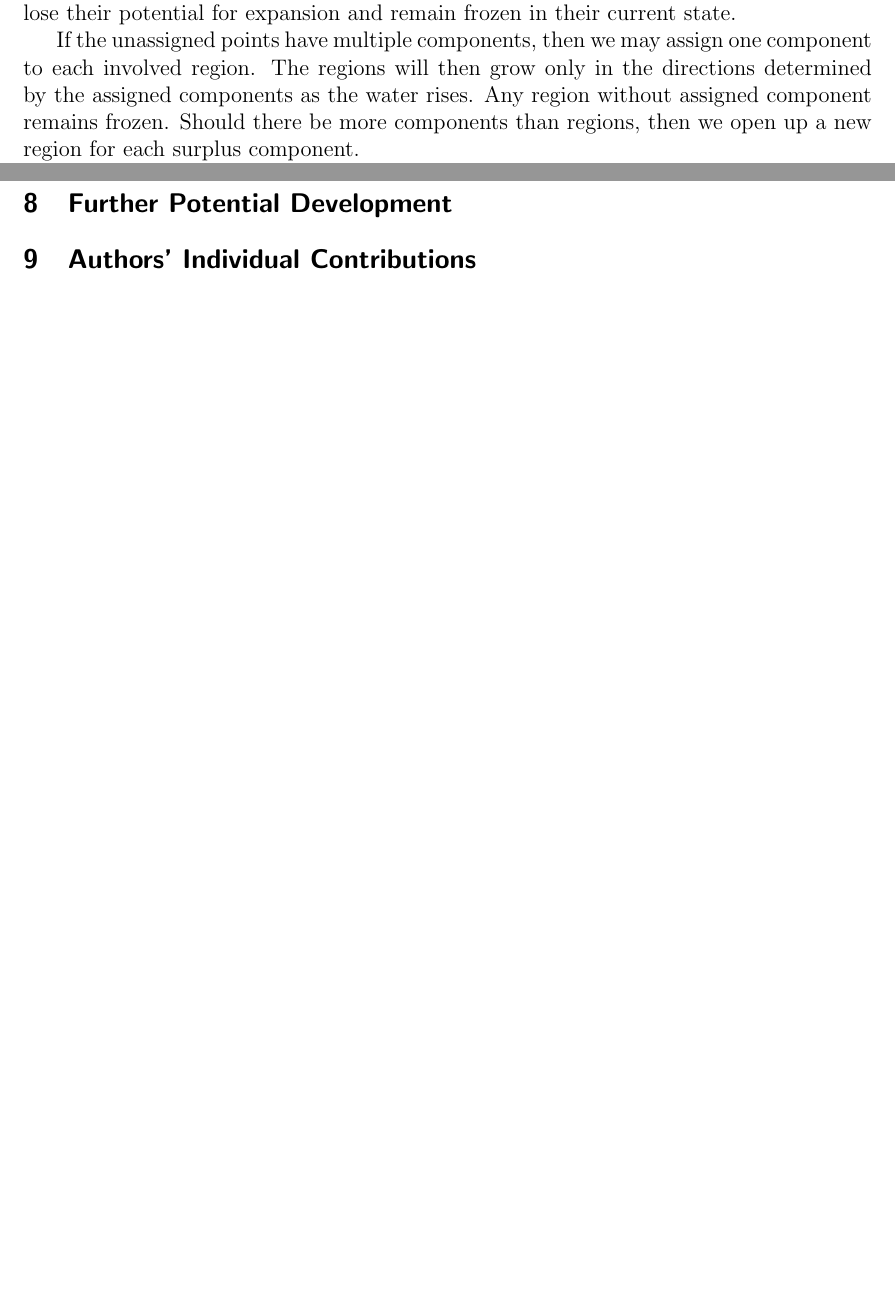
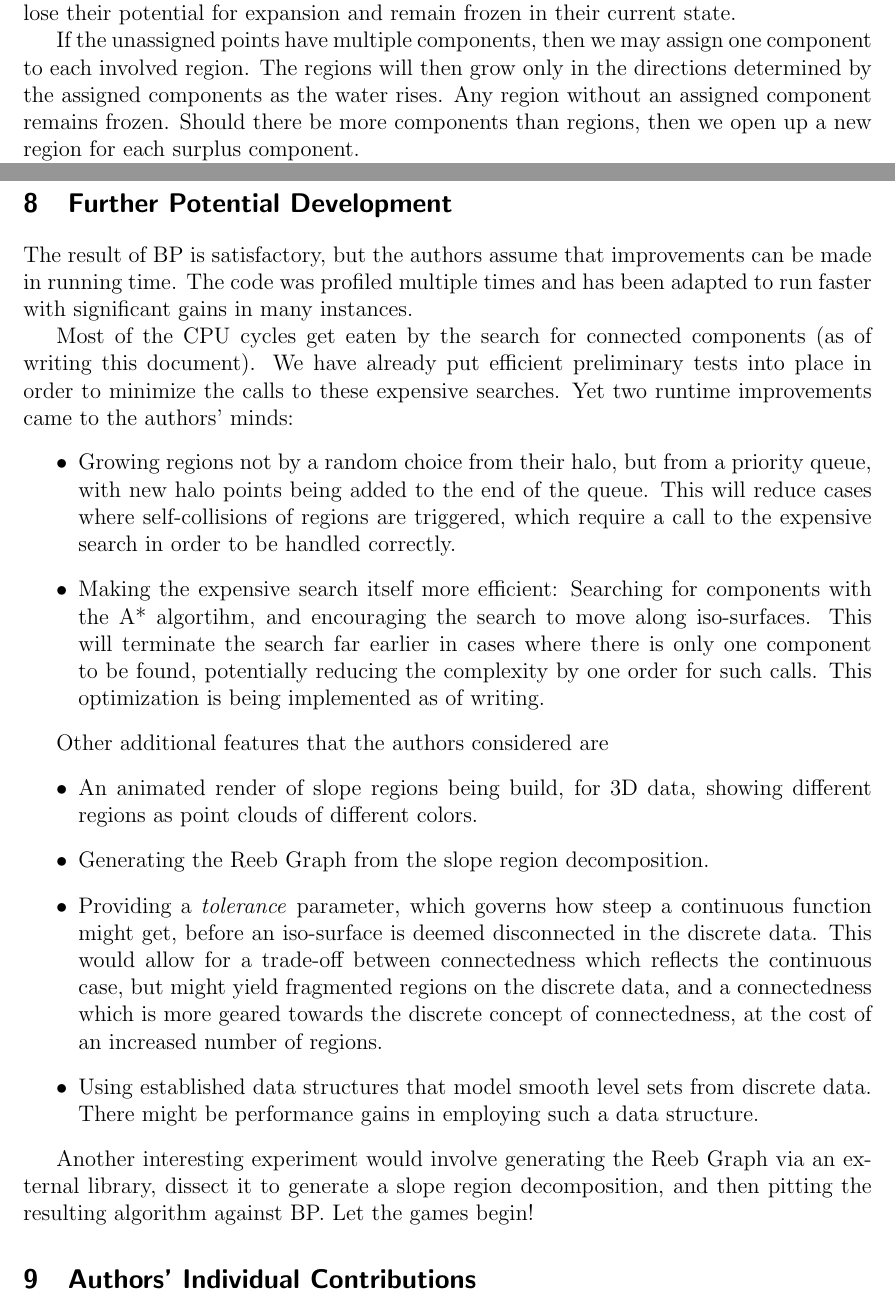
Before and after one commit to SirFloIII/GschichtlOnkel, a LaTeX document (LaTeX/border_propagation.tex): two parts of pages 6 and 8 of 8 before the commit and two parts of pages 6 and 8 of 9 after it, joined at a grey line, cut so that both start at the same text, the shorter picture padded with empty space. Compiled offline with pdfLaTeX.

Commit message:
.tex contribution

```diff
--- a/LaTeX/border_propagation.tex
+++ b/LaTeX/border_propagation.tex
@@ -185,7 +185,7 @@ With the water rising further still, the regions will grow upwards to a point wh
 
 If the points remain connected, then we have to decide for a single one of the involved regions to be allowed to grow upwards from the component. This means that one region effectively inherits the growth directions from the other region(s). The other region(s) lose their potential for expansion and remain frozen in their current state.
 
-If the unassigned points have multiple components, then we may assign one component to each involved region. The regions will then grow only in the directions determined by the assigned components as the water rises. Any region without assigned component remains frozen. Should there be more components than regions, then we open up a new region for each surplus component.
+If the unassigned points have multiple components, then we may assign one component to each involved region. The regions will then grow only in the directions determined by the assigned components as the water rises. Any region without an assigned component remains frozen. Should there be more components than regions, then we open up a new region for each surplus component.
 
 An oddity which can occur are self-loops: A region might grow into a "C"-shape, and then proceed to close up into an "O"-shape. This case can be treated similarly as above, the only difference is that the saddle is found by recognizing that the region collides with itself, instead of with another region.
 
@@ -251,10 +253,23 @@ Let $L$ be a connected linear subset of $G$. $S := \bigcup_{l \in L} l is a slop
 
 
 \section{Further Potential Development}
-%optimize runtime: make component search fast by moving along isosurfaces
-%use level set data structures for speedup
-%search for connected copmonents along tolerance band -> jump tolerance as parameter
-%3D visualization
+The result of BP is satisfactory, but the authors assume that improvements can be made in running time. The code was profiled multiple times and has been adapted to run faster with significant gains in many instances.
+
+Most of the CPU cycles get eaten by the search for connected components (as of writing this document). We have already put efficient preliminary tests into place in order to minimize the calls to these expensive searches. Yet two runtime improvements came to the authors' minds:
+\begin{itemize}
+\item Growing regions not by a random choice from their halo, but from a priority queue, with new halo points being added to the end of the queue. This will reduce cases where self-collisions of regions are triggered, which require a call to the expensive search in order to be handled correctly.
+\item Making the expensive search itself more efficient: Searching for components with the A* algortihm, and encouraging the search to move along iso-surfaces. This will terminate the search far earlier in cases where there is only one component to be found, potentially reducing the complexity by one order for such calls. This optimization is being implemented as of writing.
+\end{itemize}
+
+Other additional features that the authors considered are
+\begin{itemize}
+\item An animated render of slope regions being build, for 3D data, showing different regions as point clouds of different colors.
+\item Generating the Reeb Graph from the slope region decomposition.
+\item Providing a \emph{tolerance} parameter, which governs how steep a continuous function might get, before an iso-surface is deemed disconnected in the discrete data. This would allow for a trade-off between connectedness which reflects the continuous case, but might yield fragmented regions on the discrete data, and a connectedness which is more geared towards the discrete concept of connectedness, at the cost of an increased number of regions.
+\item Using established data structures that model smooth level sets from discrete data. There might be performance gains in employing such a data structure.
+\end{itemize}
+
+Another interesting experiment would involve generating the Reeb Graph via an external library, dissect it to generate a slope region decomposition, and then pitting the resulting algorithm against BP. Let the games begin!
 
 \section{Authors' Individual Contributions}
 The BP algorithm as well as this paper are the result of a pattern recognition course held at the \href{https://www.tuwien.at/en/}{Vienna University Of Technology} from Oct 2019 till Jan 2020. Professor \textsc{Kropatsch} introduced us to the concept of slope regions and posed the challenge to compute them in high dimensions ($>2$). Initially both authors were tasked with small building blocks for this endeavor:
```
Also changed, not shown: LaTeX/border_propagation.tex (8 more changed lines).
